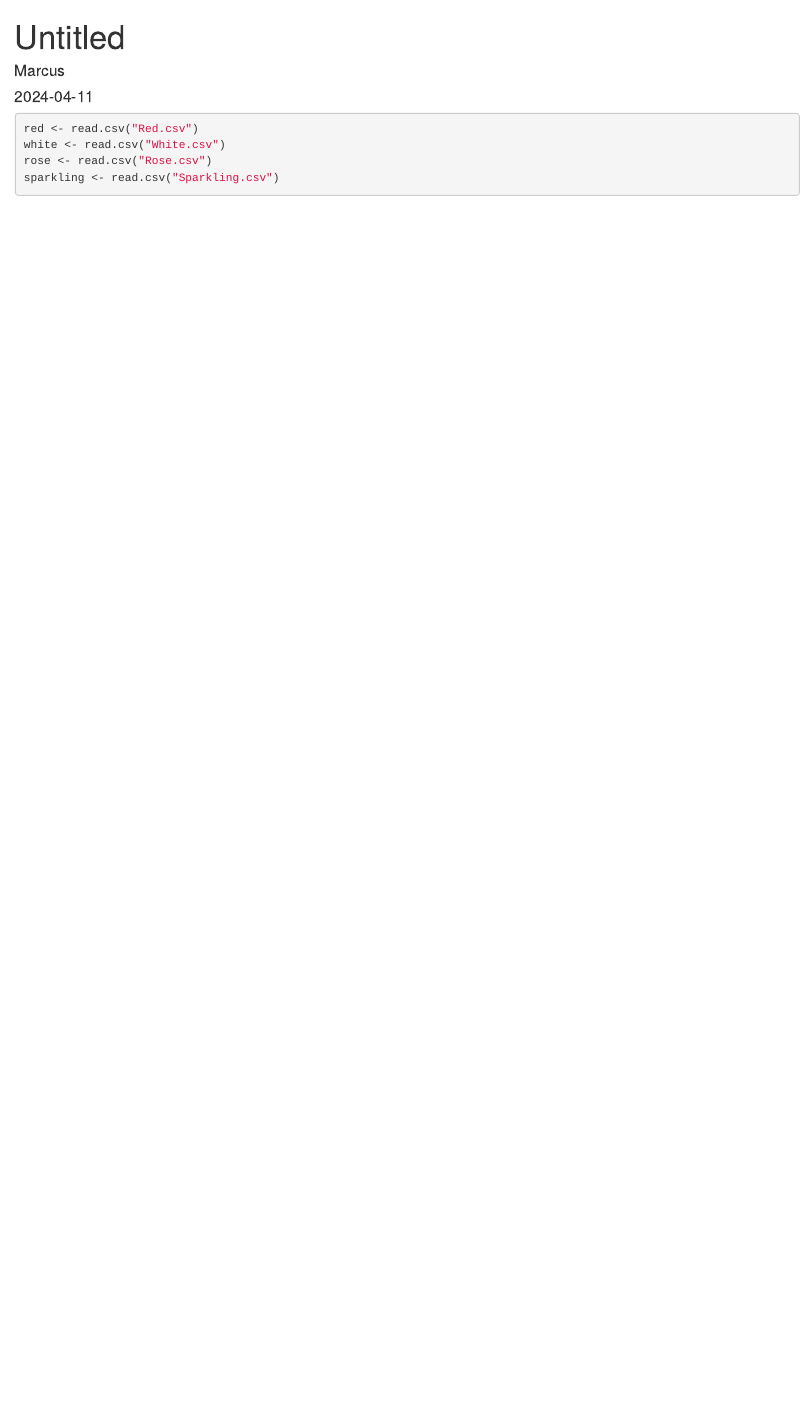
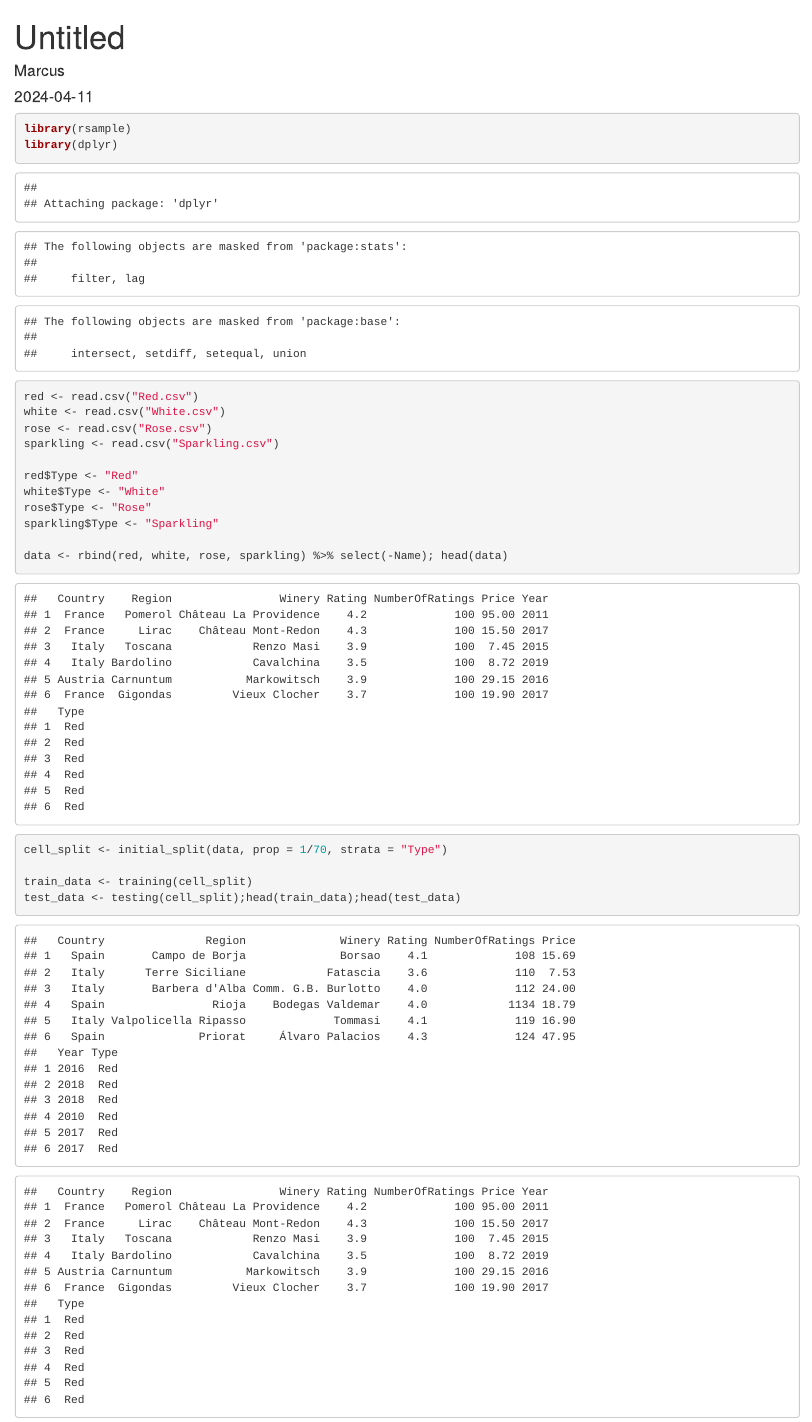
Before and after one commit to marcusaaskoven/Handin.CompStat3, an R Markdown document (handin.Rmd): the page in a window 1100 px wide, from its top. Rendered offline with R 4.5, knitr and Pandoc, with nearby package versions; code that draws random numbers runs with fixed seeds of ours.

Commit message:
Update Handin.Rproj and handin.Rmd

````diff
--- a/handin.Rmd
+++ b/handin.Rmd
@@ -10,8 +10,45 @@ knitr::opts_chunk$set(echo = TRUE)
 ```
 
 ```{r}
+library(rsample)
+library(dplyr)
+
 red <- read.csv("Red.csv")
 white <- read.csv("White.csv")
 rose <- read.csv("Rose.csv")
 sparkling <- read.csv("Sparkling.csv")
+
+red$Type <- "Red"
+white$Type <- "White"
+rose$Type <- "Rose"
+sparkling$Type <- "Sparkling"
+
+data <- rbind(red, white, rose, sparkling) %>% select(-Name); head(data)
 ```
+
+```{r}
+cell_split <- initial_split(data, prop = 1/70, strata = "Type")
+
+train_data <- training(cell_split)
+test_data <- testing(cell_split);head(train_data);head(test_data)
+```
+
+```{r}
+
+```
+
+```{r}
+
+```
+
+```{r}
+
+```
+
+```{r}
+
+```
+
+```{r}
+
+```
````
Also changed, not shown: 1 other file.
